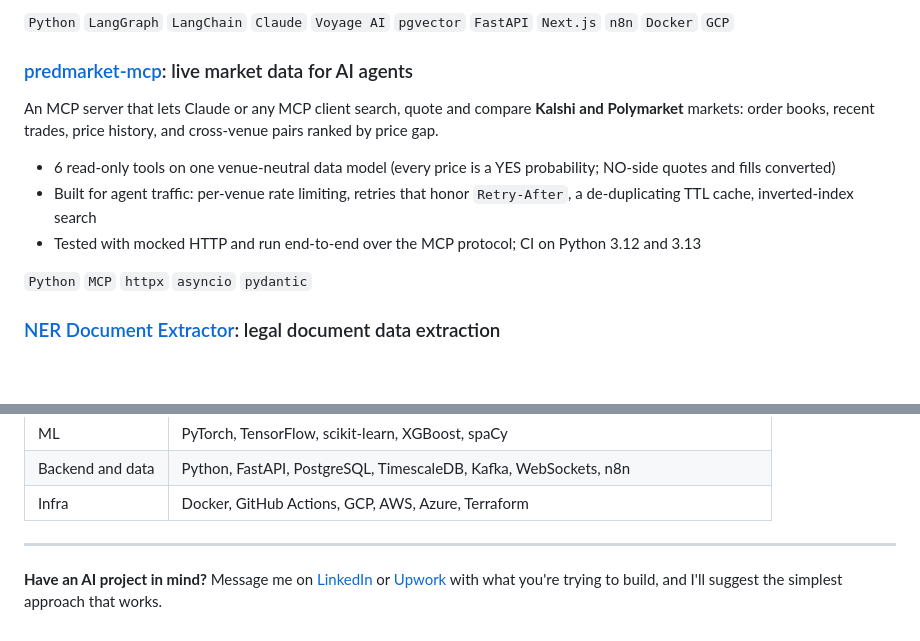
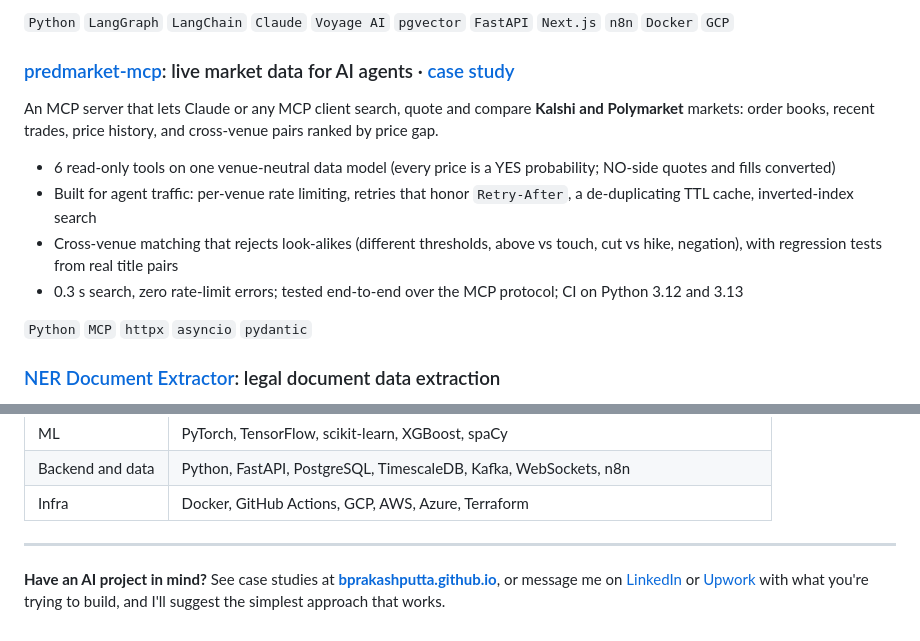
Before and after one commit to bprakashputta/bprakashputta, a Markdown page: README.md, 2 parts joined by grey strips. Rendered like a GitHub page; blank space fills up the shorter version.

Commit message:
Link portfolio site and case studies
Co-Authored-By: Claude Opus 5.5 <noreply@anthropic.com>

```diff
--- a/README.md
+++ b/README.md
@@ -31,12 +32,13 @@ Turns résumés and job notes into evidence-backed shortlists for an A/E/C staff
 
 `Python` `LangGraph` `LangChain` `Claude` `Voyage AI` `pgvector` `FastAPI` `Next.js` `n8n` `Docker` `GCP`
 
-### [predmarket-mcp](https://github.com/bprakashputta/predmarket-mcp): live market data for AI agents
+### [predmarket-mcp](https://github.com/bprakashputta/predmarket-mcp): live market data for AI agents · [case study](https://bprakashputta.github.io/work/predmarket-mcp.html)
 An MCP server that lets Claude or any MCP client search, quote and compare **Kalshi and Polymarket** markets: order books, recent trades, price history, and cross-venue pairs ranked by price gap.
 
 - 6 read-only tools on one venue-neutral data model (every price is a YES probability; NO-side quotes and fills converted)
 - Built for agent traffic: per-venue rate limiting, retries that honor `Retry-After`, a de-duplicating TTL cache, inverted-index search
-- Tested with mocked HTTP and run end-to-end over the MCP protocol; CI on Python 3.12 and 3.13
+- Cross-venue matching that rejects look-alikes (different thresholds, above vs touch, cut vs hike, negation), with regression tests from real title pairs
+- 0.3 s search, zero rate-limit errors; tested end-to-end over the MCP protocol; CI on Python 3.12 and 3.13
 
 `Python` `MCP` `httpx` `asyncio` `pydantic`
 
@@ -70,4 +72,4 @@ The code for this work belongs to the companies, so it isn't public. Happy to wa
 
 ---
 
-**Have an AI project in mind?** Message me on [LinkedIn](https://www.linkedin.com/in/bprakashputta/) or [Upwork](https://www.upwork.com/freelancers/~01ba1048297cfaf8b2) with what you're trying to build, and I'll suggest the simplest approach that works.
+**Have an AI project in mind?** See case studies at **[bprakashputta.github.io](https://bprakashputta.github.io)**, or message me on [LinkedIn](https://www.linkedin.com/in/bprakashputta/) or [Upwork](https://www.upwork.com/freelancers/~01ba1048297cfaf8b2) with what you're trying to build, and I'll suggest the simplest approach that works.
```
Also changed, not shown: other parts of README.md (+2 -1 lines).
